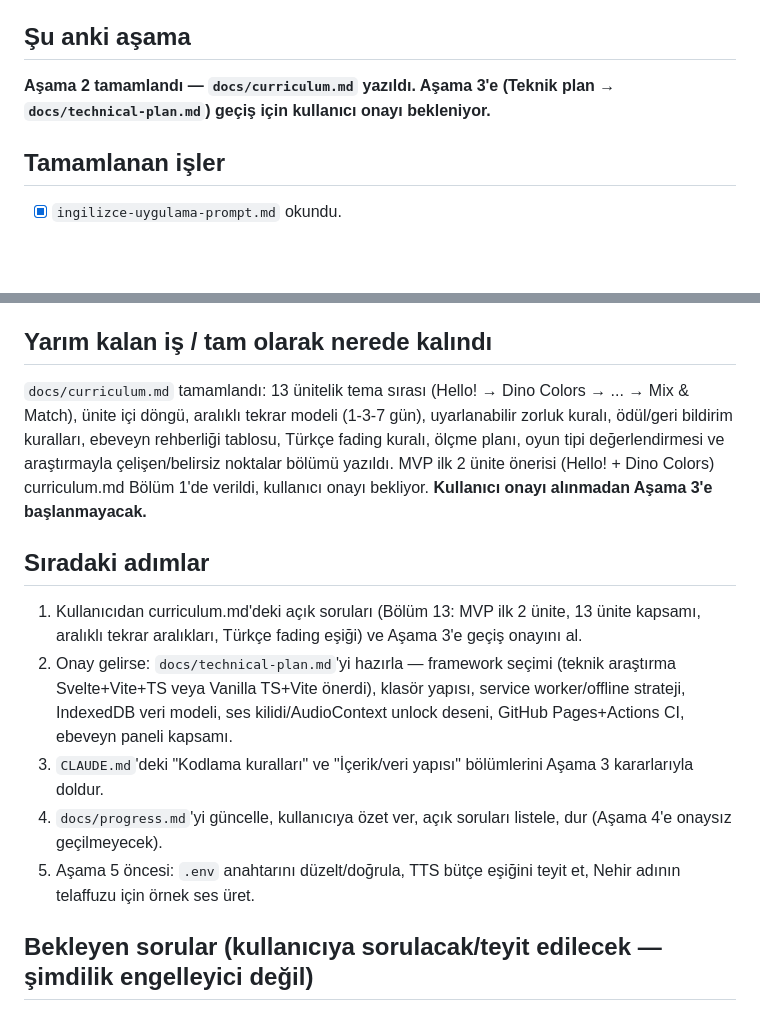
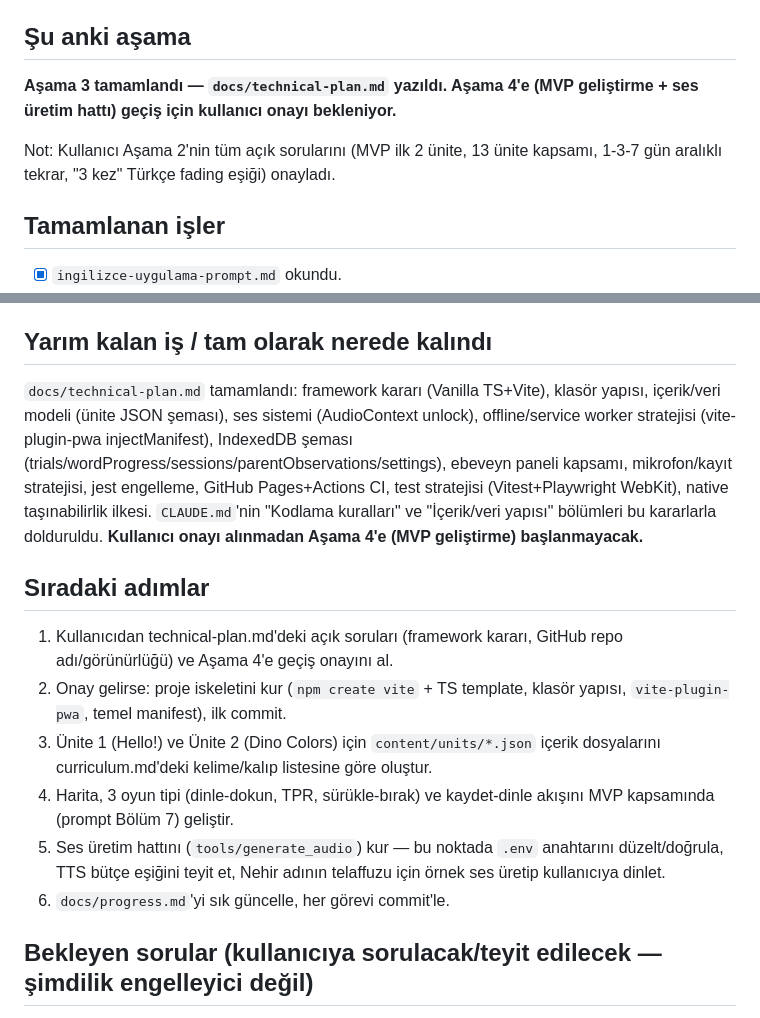
Before and after one commit to burak532/nehir-ingilizce, a Markdown page: docs/progress.md, 2 parts joined by grey strips. GitHub-like rendering; blank space fills up the shorter version.

```diff
--- a/docs/progress.md
+++ b/docs/progress.md
@@ -3,7 +3,9 @@
 > Her yeni oturum önce `CLAUDE.md` ve bu dosyayı okumalı.
 
 ## Şu anki aşama
-**Aşama 2 tamamlandı — `docs/curriculum.md` yazıldı. Aşama 3'e (Teknik plan → `docs/technical-plan.md`) geçiş için kullanıcı onayı bekleniyor.**
+**Aşama 3 tamamlandı — `docs/technical-plan.md` yazıldı. Aşama 4'e (MVP geliştirme + ses üretim hattı) geçiş için kullanıcı onayı bekleniyor.**
+
+Not: Kullanıcı Aşama 2'nin tüm açık sorularını (MVP ilk 2 ünite, 13 ünite kapsamı, 1-3-7 gün aralıklı tekrar, "3 kez" Türkçe fading eşiği) onayladı.
 
 ## Tamamlanan işler
 - [x] `ingilizce-uygulama-prompt.md` okundu.
@@ -20,14 +22,15 @@
 - [x] Kullanıcıya tek sayfalık özet verildi.
 
 ## Yarım kalan iş / tam olarak nerede kalındı
-`docs/curriculum.md` tamamlandı: 13 ünitelik tema sırası (Hello! → Dino Colors → ... → Mix & Match), ünite içi döngü, aralıklı tekrar modeli (1-3-7 gün), uyarlanabilir zorluk kuralı, ödül/geri bildirim kuralları, ebeveyn rehberliği tablosu, Türkçe fading kuralı, ölçme planı, oyun tipi değerlendirmesi ve araştırmayla çelişen/belirsiz noktalar bölümü yazıldı. MVP ilk 2 ünite önerisi (Hello! + Dino Colors) curriculum.md Bölüm 1'de verildi, kullanıcı onayı bekliyor. **Kullanıcı onayı alınmadan Aşama 3'e başlanmayacak.**
+`docs/technical-plan.md` tamamlandı: framework kararı (Vanilla TS+Vite), klasör yapısı, içerik/veri modeli (ünite JSON şeması), ses sistemi (AudioContext unlock), offline/service worker stratejisi (vite-plugin-pwa injectManifest), IndexedDB şeması (trials/wordProgress/sessions/parentObservations/settings), ebeveyn paneli kapsamı, mikrofon/kayıt stratejisi, jest engelleme, GitHub Pages+Actions CI, test stratejisi (Vitest+Playwright WebKit), native taşınabilirlik ilkesi. `CLAUDE.md`'nin "Kodlama kuralları" ve "İçerik/veri yapısı" bölümleri bu kararlarla dolduruldu. **Kullanıcı onayı alınmadan Aşama 4'e (MVP geliştirme) başlanmayacak.**
 
 ## Sıradaki adımlar
-1. Kullanıcıdan curriculum.md'deki açık soruları (Bölüm 13: MVP ilk 2 ünite, 13 ünite kapsamı, aralıklı tekrar aralıkları, Türkçe fading eşiği) ve Aşama 3'e geçiş onayını al.
-2. Onay gelirse: `docs/technical-plan.md`'yi hazırla — framework seçimi (teknik araştırma Svelte+Vite+TS veya Vanilla TS+Vite önerdi), klasör yapısı, service worker/offline strateji, IndexedDB veri modeli, ses kilidi/AudioContext unlock deseni, GitHub Pages+Actions CI, ebeveyn paneli kapsamı.
-3. `CLAUDE.md`'deki "Kodlama kuralları" ve "İçerik/veri yapısı" bölümlerini Aşama 3 kararlarıyla doldur.
-4. `docs/progress.md`'yi güncelle, kullanıcıya özet ver, açık soruları listele, dur (Aşama 4'e onaysız geçilmeyecek).
-5. Aşama 5 öncesi: `.env` anahtarını düzelt/doğrula, TTS bütçe eşiğini teyit et, Nehir adının telaffuzu için örnek ses üret.
+1. Kullanıcıdan technical-plan.md'deki açık soruları (framework kararı, GitHub repo adı/görünürlüğü) ve Aşama 4'e geçiş onayını al.
+2. Onay gelirse: proje iskeletini kur (`npm create vite` + TS template, klasör yapısı, `vite-plugin-pwa`, temel manifest), ilk commit.
+3. Ünite 1 (Hello!) ve Ünite 2 (Dino Colors) için `content/units/*.json` içerik dosyalarını curriculum.md'deki kelime/kalıp listesine göre oluştur.
+4. Harita, 3 oyun tipi (dinle-dokun, TPR, sürükle-bırak) ve kaydet-dinle akışını MVP kapsamında (prompt Bölüm 7) geliştir.
+5. Ses üretim hattını (`tools/generate_audio`) kur — bu noktada `.env` anahtarını düzelt/doğrula, TTS bütçe eşiğini teyit et, Nehir adının telaffuzu için örnek ses üretip kullanıcıya dinlet.
+6. `docs/progress.md`'yi sık güncelle, her görevi commit'le.
 
 ## Bekleyen sorular (kullanıcıya sorulacak/teyit edilecek — şimdilik engelleyici değil)
 - TTS üretim maliyeti onay eşiği şu an örnek olarak "5 USD" — Aşama 5'te gerçek rakamı teyit et.
```
Also changed, not shown: CLAUDE.md (+16 -4 lines), docs/technical-plan.md (added, +188 -0 lines).
